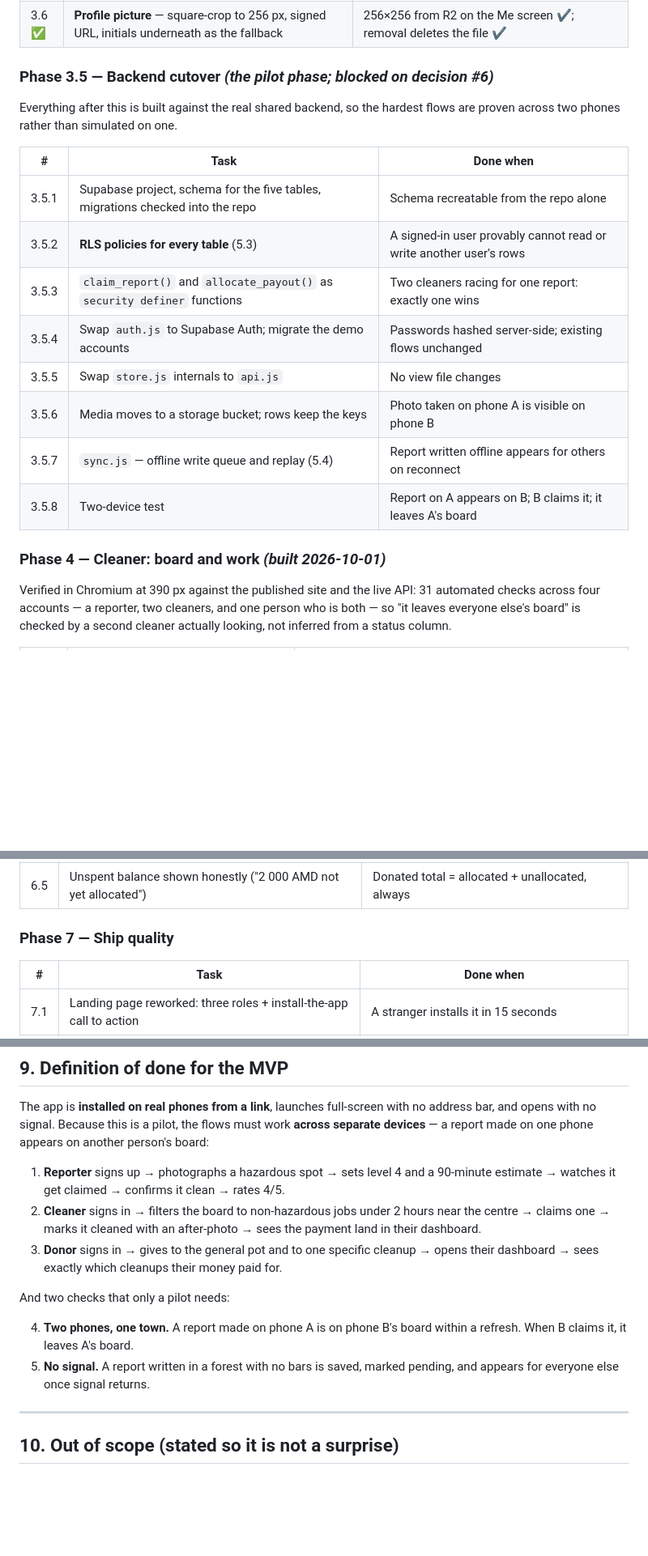
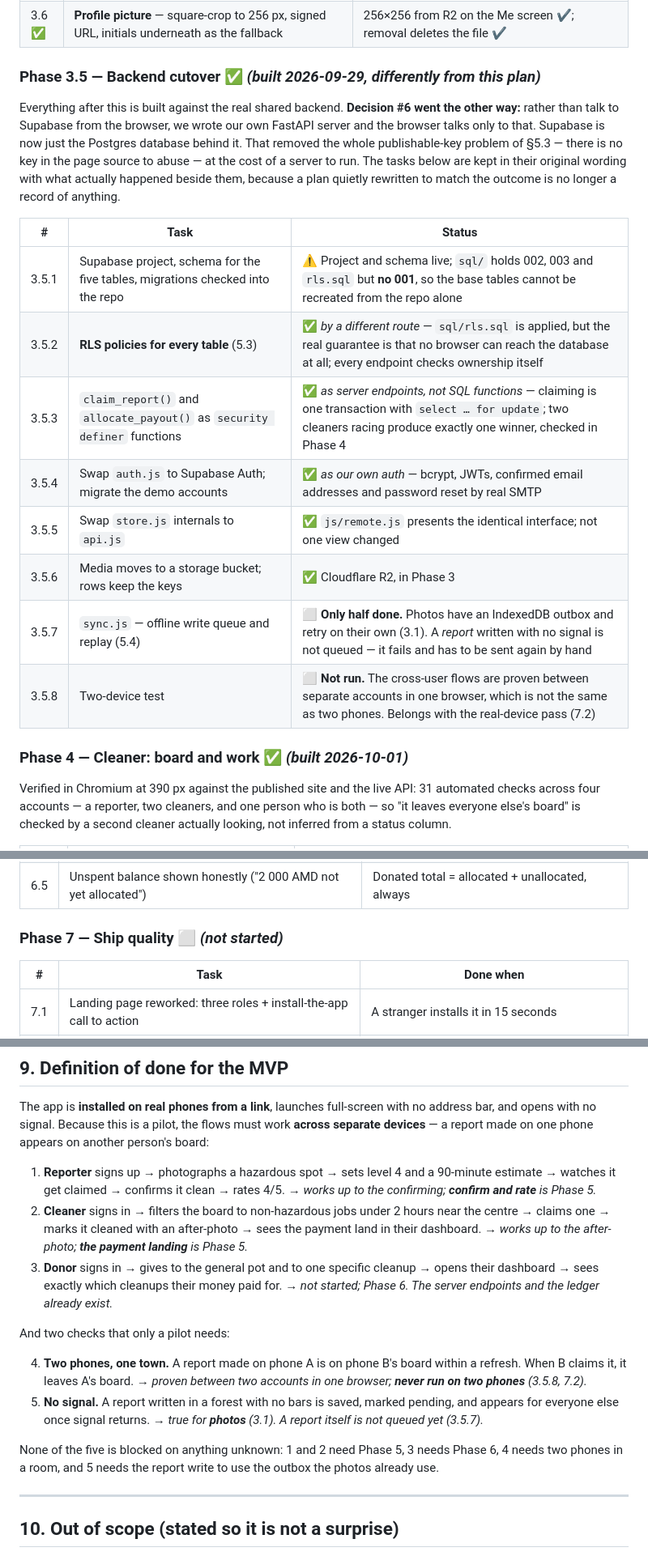
Before and after one commit to fedorshoshin/Dilijan-Business-Hackathon, a Markdown page: DESIGN.md, 3 parts joined by grey strips. Shown at 81% size. Rendered like a GitHub page; blank space fills up the shorter version.

```diff
--- a/DESIGN.md
+++ b/DESIGN.md
@@ -423,23 +458,29 @@ Still to do on real phones (task 7.2): the camera opening, and iOS video.
 | 3.5 ✅ | Before/after strips on the spot screen, scroll-snap, "1 / 2" counter; first photo on report cards | Swipes, counter updates, no sideways scroll at 390 px ✔ |
 | 3.6 ✅ | **Profile picture** — square-crop to 256 px, signed URL, initials underneath as the fallback | 256×256 from R2 on the Me screen ✔; removal deletes the file ✔ |
 
-### Phase 3.5 — Backend cutover *(the pilot phase; blocked on decision #6)*
+### Phase 3.5 — Backend cutover ✅ *(built 2026-09-29, differently from this plan)*
 
-Everything after this is built against the real shared backend, so the hardest
-flows are proven across two phones rather than simulated on one.
+Everything after this is built against the real shared backend. **Decision #6
+went the other way:** rather than talk to Supabase from the browser, we wrote our
+own FastAPI server and the browser talks only to that. Supabase is now just the
+Postgres database behind it. That removed the whole publishable-key problem of
+§5.3 — there is no key in the page source to abuse — at the cost of a server to
+run. The tasks below are kept in their original wording with what actually
+happened beside them, because a plan quietly rewritten to match the outcome is
+no longer a record of anything.
 
-| # | Task | Done when |
+| # | Task | Status |
 | --- | --- | --- |
-| 3.5.1 | Supabase project, schema for the five tables, migrations checked into the repo | Schema recreatable from the repo alone |
-| 3.5.2 | **RLS policies for every table** (5.3) | A signed-in user provably cannot read or write another user's rows |
-| 3.5.3 | `claim_report()` and `allocate_payout()` as `security definer` functions | Two cleaners racing for one report: exactly one wins |
-| 3.5.4 | Swap `auth.js` to Supabase Auth; migrate the demo accounts | Passwords hashed server-side; existing flows unchanged |
-| 3.5.5 | Swap `store.js` internals to `api.js` | No view file changes |
-| 3.5.6 | Media moves to a storage bucket; rows keep the keys | Photo taken on phone A is visible on phone B |
-| 3.5.7 | `sync.js` — offline write queue and replay (5.4) | Report written offline appears for others on reconnect |
-| 3.5.8 | Two-device test | Report on A appears on B; B claims it; it leaves A's board |
+| 3.5.1 | Supabase project, schema for the five tables, migrations checked into the repo | ⚠️ Project and schema live; `sql/` holds 002, 003 and `rls.sql` but **no 001**, so the base tables cannot be recreated from the repo alone |
+| 3.5.2 | **RLS policies for every table** (5.3) | ✅ *by a different route* — `sql/rls.sql` is applied, but the real guarantee is that no browser can reach the database at all; every endpoint checks ownership itself |
+| 3.5.3 | `claim_report()` and `allocate_payout()` as `security definer` functions | ✅ *as server endpoints, not SQL functions* — claiming is one transaction with `select … for update`; two cleaners racing produce exactly one winner, checked in Phase 4 |
+| 3.5.4 | Swap `auth.js` to Supabase Auth; migrate the demo accounts | ✅ *as our own auth* — bcrypt, JWTs, confirmed email addresses and password reset by real SMTP |
+| 3.5.5 | Swap `store.js` internals to `api.js` | ✅ `js/remote.js` presents the identical interface; not one view changed |
+| 3.5.6 | Media moves to a storage bucket; rows keep the keys | ✅ Cloudflare R2, in Phase 3 |
+| 3.5.7 | `sync.js` — offline write queue and replay (5.4) | ⬜ **Only half done.** Photos have an IndexedDB outbox and retry on their own (3.1). A *report* written with no signal is not queued — it fails and has to be sent again by hand |
+| 3.5.8 | Two-device test | ⬜ **Not run.** The cross-user flows are proven between separate accounts in one browser, which is not the same as two phones. Belongs with the real-device pass (7.2) |
 
-### Phase 4 — Cleaner: board and work *(built 2026-10-01)*
+### Phase 4 — Cleaner: board and work ✅ *(built 2026-10-01)*
 
 Verified in Chromium at 390 px against the published site and the live API: 31
 automated checks across four accounts — a reporter, two cleaners, and one person
@@ -486,7 +527,7 @@ to Europe, which is also nearer Dilijan. See `server/deploy/README.md`.
 | 6.4 | **Donor dashboard: what was my money spent on?** | Each donation traces to named cleanups with photos and dates |
 | 6.5 | Unspent balance shown honestly ("2 000 AMD not yet allocated") | Donated total = allocated + unallocated, always |
 
-### Phase 7 — Ship quality
+### Phase 7 — Ship quality ⬜ *(not started)*
 
 | # | Task | Done when |
 | --- | --- | --- |
@@ -519,18 +560,28 @@ another person's board:
 
 1. **Reporter** signs up → photographs a hazardous spot → sets level 4 and a
    90-minute estimate → watches it get claimed → confirms it clean → rates 4/5.
+   → *works up to the confirming; **confirm and rate** is Phase 5.*
 2. **Cleaner** signs in → filters the board to non-hazardous jobs under 2 hours
    near the centre → claims one → marks it cleaned with an after-photo → sees
    the payment land in their dashboard.
+   → *works up to the after-photo; **the payment landing** is Phase 5.*
 3. **Donor** signs in → gives to the general pot and to one specific cleanup →
    opens their dashboard → sees exactly which cleanups their money paid for.
+   → *not started; Phase 6. The server endpoints and the ledger already exist.*
 
 And two checks that only a pilot needs:
 
 4. **Two phones, one town.** A report made on phone A is on phone B's board
    within a refresh. When B claims it, it leaves A's board.
+   → *proven between two accounts in one browser; **never run on two phones**
+   (3.5.8, 7.2).*
 5. **No signal.** A report written in a forest with no bars is saved, marked
    pending, and appears for everyone else once signal returns.
+   → *true for **photos** (3.1). A report itself is not queued yet (3.5.7).*
+
+None of the five is blocked on anything unknown: 1 and 2 need Phase 5, 3 needs
+Phase 6, 4 needs two phones in a room, and 5 needs the report write to use the
+outbox the photos already use.
 
 ---
 
```
Also changed, not shown: other parts of DESIGN.md (+54 -16 lines).
